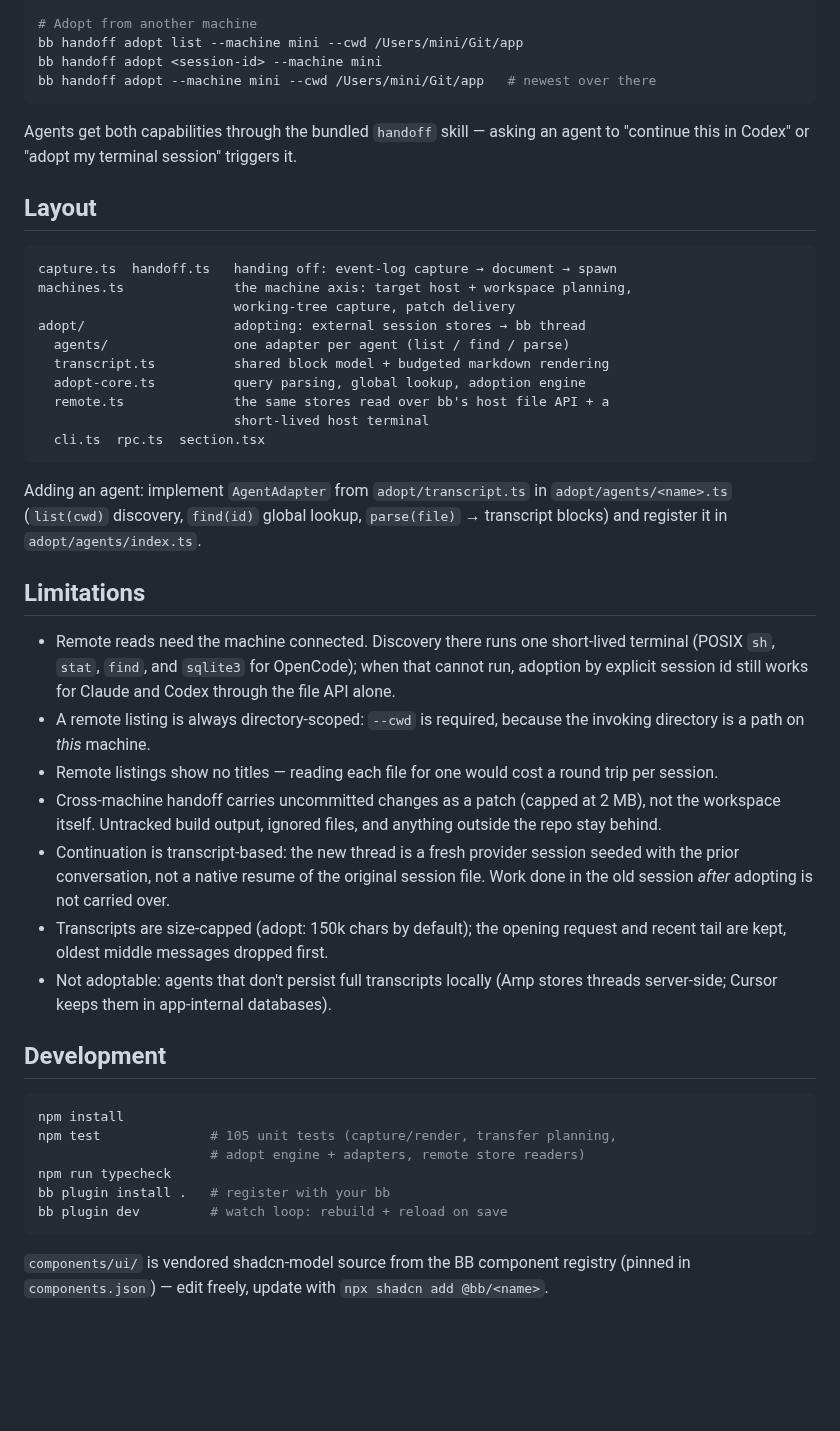
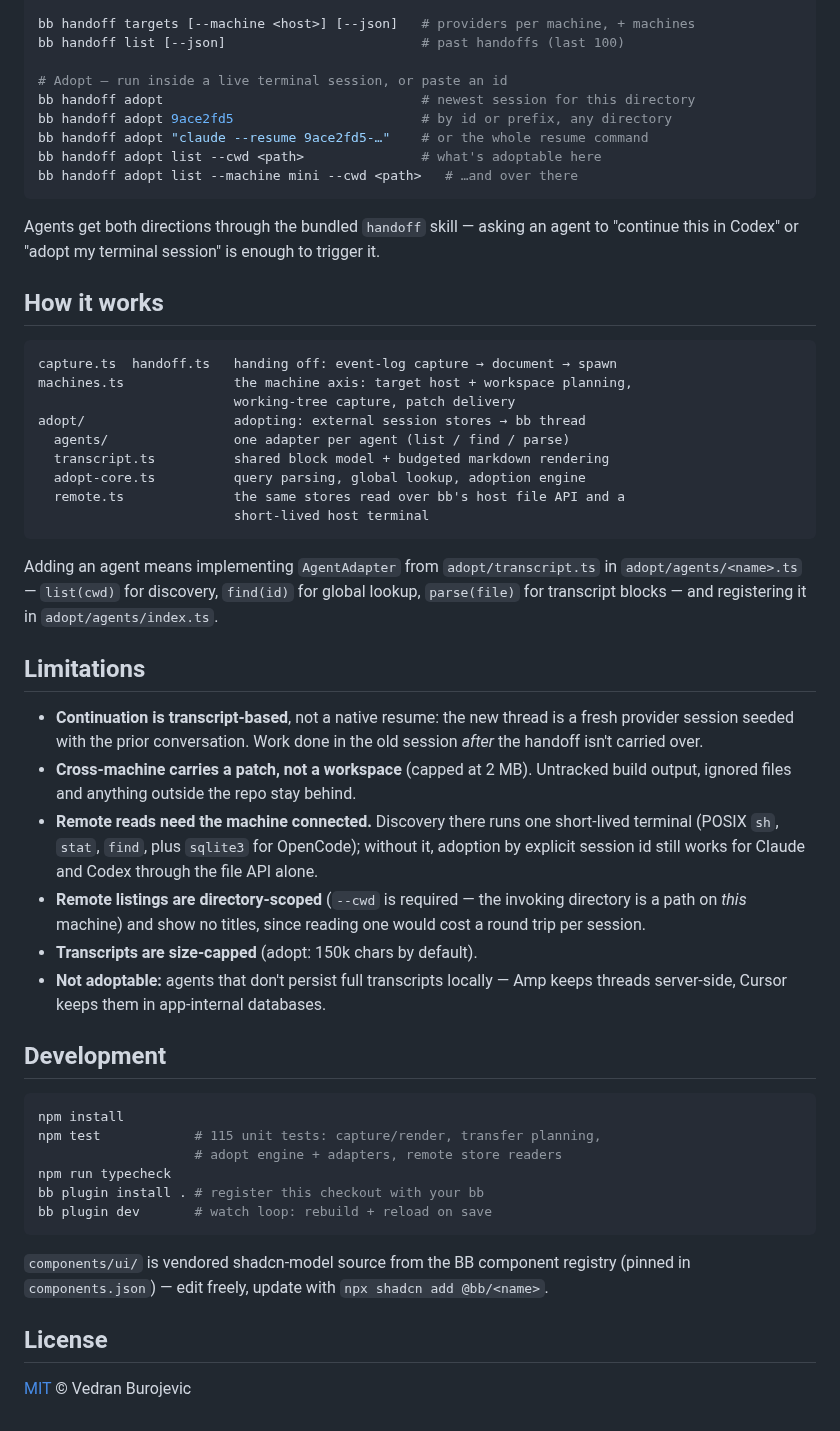
Before and after one commit to vburojevic/bb-plugin-handoff, a Markdown page: README.md, the part around one of its changes. Rendered like a GitHub page; blank space fills up the shorter version.

````diff
--- a/README.md
+++ b/README.md
@@ -148,14 +171,20 @@ bb handoff adopt session --dry-run           # plan only
 
-# Adopt from another machine
-bb handoff adopt list --machine mini --cwd /Users/mini/Git/app
-bb handoff adopt <session-id> --machine mini
-bb handoff adopt --machine mini --cwd /Users/mini/Git/app   # newest over there
+bb handoff targets [--machine <host>] [--json]   # providers per machine, + machines
+bb handoff list [--json]                         # past handoffs (last 100)
+
+# Adopt — run inside a live terminal session, or paste an id
+bb handoff adopt                                 # newest session for this directory
+bb handoff adopt 9ace2fd5                        # by id or prefix, any directory
+bb handoff adopt "claude --resume 9ace2fd5-…"    # or the whole resume command
+bb handoff adopt list --cwd <path>               # what's adoptable here
+bb handoff adopt list --machine mini --cwd <path>   # …and over there
 ```
 
-Agents get both capabilities through the bundled `handoff` skill — asking an
-agent to "continue this in Codex" or "adopt my terminal session" triggers it.
+Agents get both directions through the bundled `handoff` skill — asking an
+agent to "continue this in Codex" or "adopt my terminal session" is enough to
+trigger it.
 
-## Layout
+## How it works
 
 ```
 capture.ts  handoff.ts   handing off: event-log capture → document → spawn
@@ -165,48 +194,47 @@ adopt/                   adopting: external session stores → bb thread
   agents/                one adapter per agent (list / find / parse)
   transcript.ts          shared block model + budgeted markdown rendering
   adopt-core.ts          query parsing, global lookup, adoption engine
-  remote.ts              the same stores read over bb's host file API + a
+  remote.ts              the same stores read over bb's host file API and a
                          short-lived host terminal
-  cli.ts  rpc.ts  section.tsx
 ```
 
-Adding an agent: implement `AgentAdapter` from `adopt/transcript.ts` in
-`adopt/agents/<name>.ts` (`list(cwd)` discovery, `find(id)` global lookup,
-`parse(file)` → transcript blocks) and register it in `adopt/agents/index.ts`.
+Adding an agent means implementing `AgentAdapter` from `adopt/transcript.ts` in
+`adopt/agents/<name>.ts` — `list(cwd)` for discovery, `find(id)` for global
+lookup, `parse(file)` for transcript blocks — and registering it in
+`adopt/agents/index.ts`.
 
 ## Limitations
 
-- Remote reads need the machine connected. Discovery there runs one short-lived
-  terminal (POSIX `sh`, `stat`, `find`, and `sqlite3` for OpenCode); when that
-  cannot run, adoption by explicit session id still works for Claude and Codex
-  through the file API alone.
-- A remote listing is always directory-scoped: `--cwd` is required, because the
-  invoking directory is a path on *this* machine.
-- Remote listings show no titles — reading each file for one would cost a
-  round trip per session.
-- Cross-machine handoff carries uncommitted changes as a patch (capped at 2 MB),
-  not the workspace itself. Untracked build output, ignored files, and anything
-  outside the repo stay behind.
-- Continuation is transcript-based: the new thread is a fresh provider session
-  seeded with the prior conversation, not a native resume of the original
-  session file. Work done in the old session *after* adopting is not carried
-  over.
-- Transcripts are size-capped (adopt: 150k chars by default); the opening
-  request and recent tail are kept, oldest middle messages dropped first.
-- Not adoptable: agents that don't persist full transcripts locally (Amp
-  stores threads server-side; Cursor keeps them in app-internal databases).
+- **Continuation is transcript-based**, not a native resume: the new thread is a
+  fresh provider session seeded with the prior conversation. Work done in the
+  old session *after* the handoff isn't carried over.
+- **Cross-machine carries a patch, not a workspace** (capped at 2 MB). Untracked
+  build output, ignored files and anything outside the repo stay behind.
+- **Remote reads need the machine connected.** Discovery there runs one
+  short-lived terminal (POSIX `sh`, `stat`, `find`, plus `sqlite3` for
+  OpenCode); without it, adoption by explicit session id still works for Claude
+  and Codex through the file API alone.
+- **Remote listings are directory-scoped** (`--cwd` is required — the invoking
+  directory is a path on *this* machine) and show no titles, since reading one
+  would cost a round trip per session.
+- **Transcripts are size-capped** (adopt: 150k chars by default).
+- **Not adoptable:** agents that don't persist full transcripts locally — Amp
+  keeps threads server-side, Cursor keeps them in app-internal databases.
 
 ## Development
 
 ```sh
 npm install
-npm test              # 105 unit tests (capture/render, transfer planning,
-                      # adopt engine + adapters, remote store readers)
+npm test            # 115 unit tests: capture/render, transfer planning,
+                    # adopt engine + adapters, remote store readers
 npm run typecheck
-bb plugin install .   # register with your bb
-bb plugin dev         # watch loop: rebuild + reload on save
+bb plugin install . # register this checkout with your bb
+bb plugin dev       # watch loop: rebuild + reload on save
 ```
 
-`components/ui/` is vendored shadcn-model source from the BB component
-registry (pinned in `components.json`) — edit freely, update with
-`npx shadcn add @bb/<name>`.
+`components/ui/` is vendored shadcn-model source from the BB component registry
+(pinned in `components.json`) — edit freely, update with `npx shadcn add @bb/<name>`.
+
+## License
+
+[MIT](LICENSE) © Vedran Burojevic
````
Also changed, not shown: other parts of README.md (+134 -111 lines), assets/screenshots/adopt-session.png (added), assets/screenshots/handoff-document.png (added), assets/screenshots/handoff-from-here.png (added), assets/screenshots/handoff-panel.png (added), assets/screenshots/target-machine.png (added), 5 other files.
